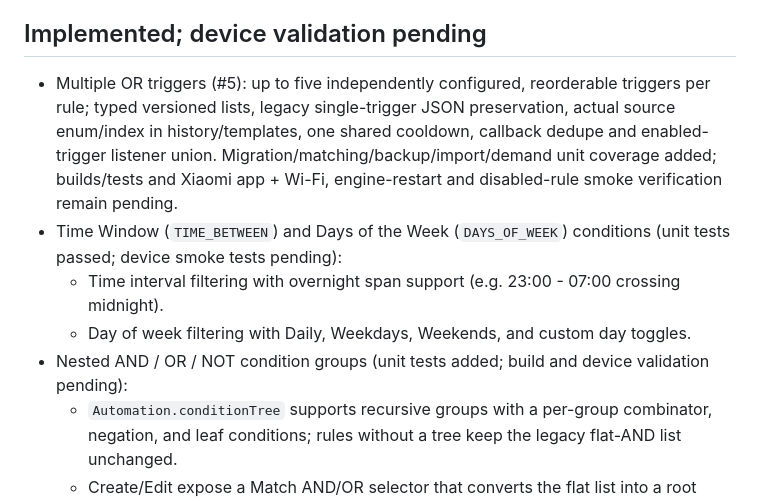
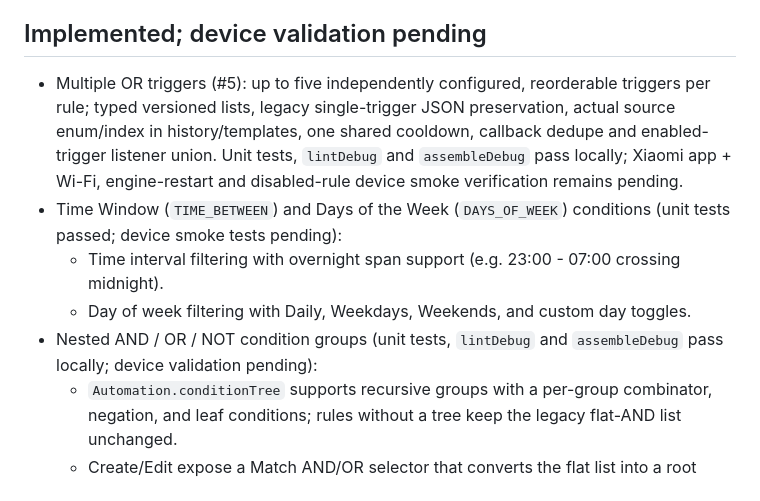
Before and after one commit to emi-ran/flowpilot, a Markdown page: docs/STATUS.md, the part around the change. GitHub-like rendering.

Commit message:
docs: record local verification status for condition groups and OR triggers

```diff
--- a/docs/STATUS.md
+++ b/docs/STATUS.md
@@ -45,11 +45,11 @@ Last updated: 2026-11-02
 
 ## Implemented; device validation pending
 
-- Multiple OR triggers (#5): up to five independently configured, reorderable triggers per rule; typed versioned lists, legacy single-trigger JSON preservation, actual source enum/index in history/templates, one shared cooldown, callback dedupe and enabled-trigger listener union. Migration/matching/backup/import/demand unit coverage added; builds/tests and Xiaomi app + Wi-Fi, engine-restart and disabled-rule smoke verification remain pending.
+- Multiple OR triggers (#5): up to five independently configured, reorderable triggers per rule; typed versioned lists, legacy single-trigger JSON preservation, actual source enum/index in history/templates, one shared cooldown, callback dedupe and enabled-trigger listener union. Unit tests, `lintDebug` and `assembleDebug` pass locally; Xiaomi app + Wi-Fi, engine-restart and disabled-rule device smoke verification remains pending.
 - Time Window (`TIME_BETWEEN`) and Days of the Week (`DAYS_OF_WEEK`) conditions (unit tests passed; device smoke tests pending):
   - Time interval filtering with overnight span support (e.g. 23:00 - 07:00 crossing midnight).
   - Day of week filtering with Daily, Weekdays, Weekends, and custom day toggles.
-- Nested AND / OR / NOT condition groups (unit tests added; build and device validation pending):
+- Nested AND / OR / NOT condition groups (unit tests, `lintDebug` and `assembleDebug` pass locally; device validation pending):
   - `Automation.conditionTree` supports recursive groups with a per-group combinator, negation, and leaf conditions; rules without a tree keep the legacy flat-AND list unchanged.
   - Create/Edit expose a Match AND/OR selector that converts the flat list into a root group, nested group editing with a collapsed summary, and an AND/OR control plus NOT toggle per group. Add actions are disabled once a tree reaches the 32-leaf import limit.
   - Import rejects trees deeper than 4 levels, trees with more than 32 leaves, and empty groups before any mutation; legacy payloads without a tree still import.
```
